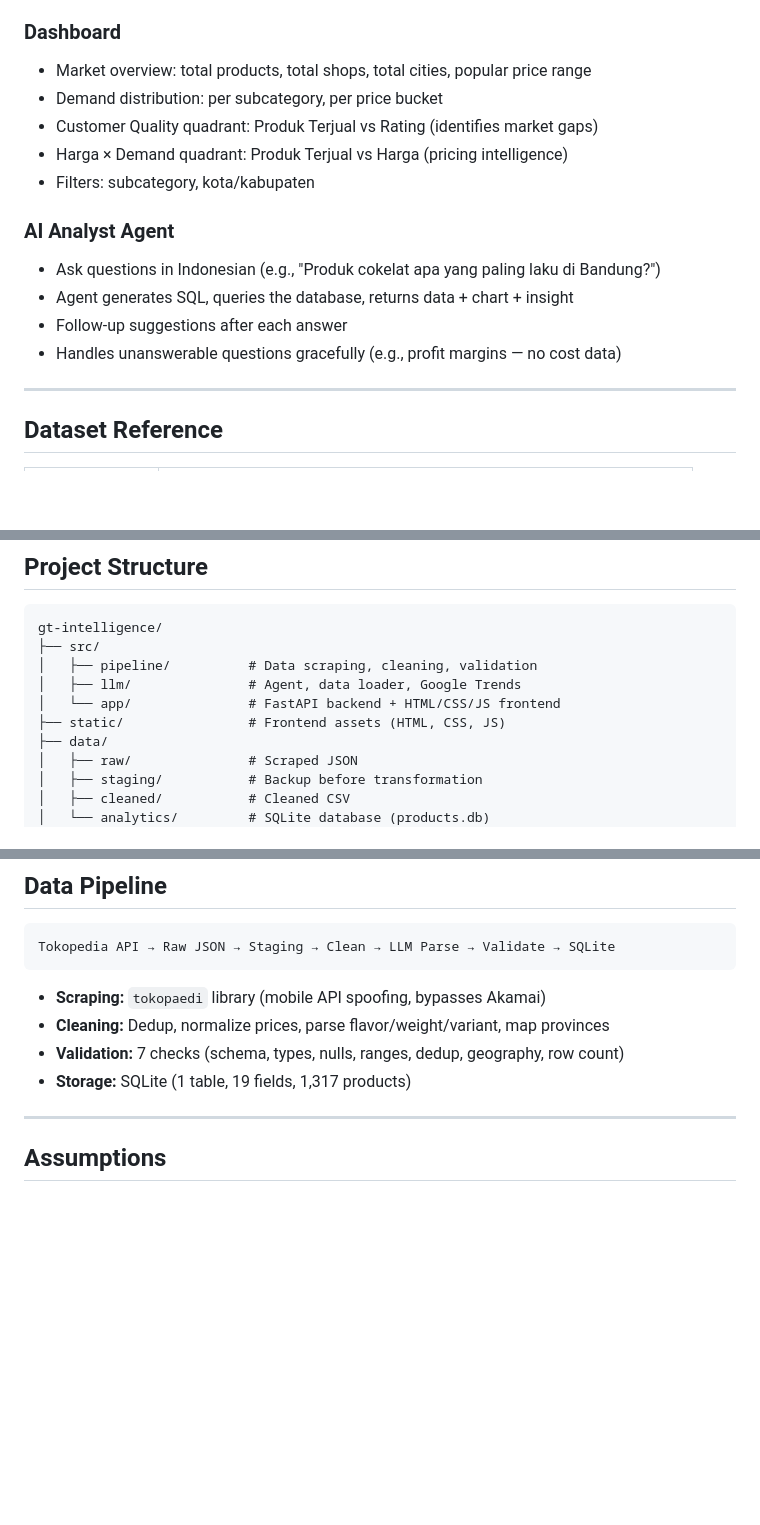
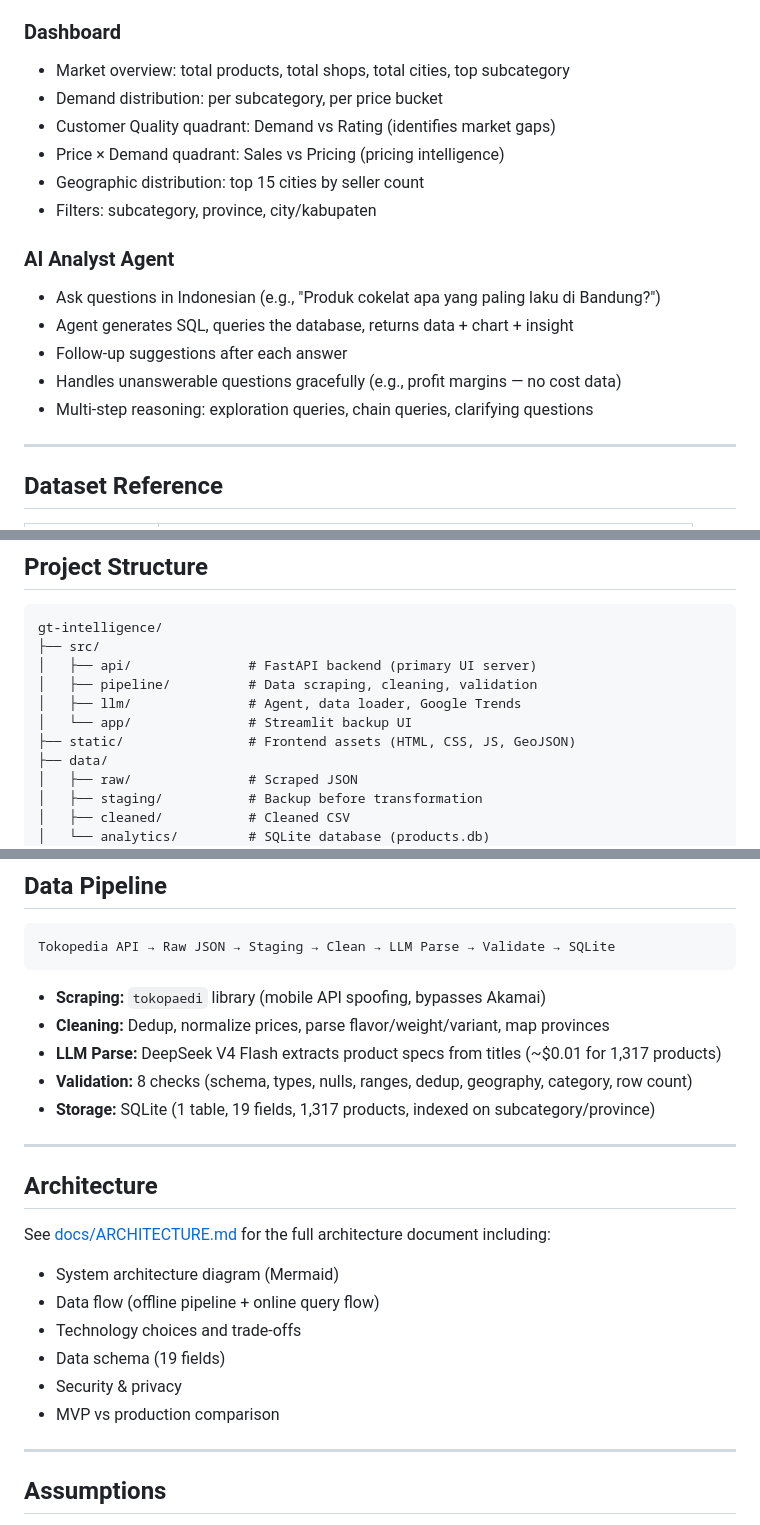
Before and after one commit to zakysyihan/gt-intelligence, a Markdown page: README.md, 3 parts joined by grey strips. GitHub-like rendering; blank space fills up the shorter version.

````diff
--- a/README.md
+++ b/README.md
@@ -38,11 +38,12 @@ Open http://localhost:8000
 
 ### Dashboard
 
-- Market overview: total products, total shops, total cities, popular price range
+- Market overview: total products, total shops, total cities, top subcategory
 - Demand distribution: per subcategory, per price bucket
-- Customer Quality quadrant: Produk Terjual vs Rating (identifies market gaps)
-- Harga × Demand quadrant: Produk Terjual vs Harga (pricing intelligence)
-- Filters: subcategory, kota/kabupaten
+- Customer Quality quadrant: Demand vs Rating (identifies market gaps)
+- Price × Demand quadrant: Sales vs Pricing (pricing intelligence)
+- Geographic distribution: top 15 cities by seller count
+- Filters: subcategory, province, city/kabupaten
 
 ### AI Analyst Agent
 
@@ -50,6 +51,7 @@ Open http://localhost:8000
 - Agent generates SQL, queries the database, returns data + chart + insight
 - Follow-up suggestions after each answer
 - Handles unanswerable questions gracefully (e.g., profit margins — no cost data)
+- Multi-step reasoning: exploration queries, chain queries, clarifying questions
 
 ---
 
@@ -74,10 +76,11 @@ Open http://localhost:8000
 ```
 gt-intelligence/
 ├── src/
+│   ├── api/               # FastAPI backend (primary UI server)
 │   ├── pipeline/          # Data scraping, cleaning, validation
 │   ├── llm/               # Agent, data loader, Google Trends
-│   └── app/               # FastAPI backend + HTML/CSS/JS frontend
-├── static/                # Frontend assets (HTML, CSS, JS)
+│   └── app/               # Streamlit backup UI
+├── static/                # Frontend assets (HTML, CSS, JS, GeoJSON)
 ├── data/
 │   ├── raw/               # Scraped JSON
 │   ├── staging/           # Backup before transformation
@@ -101,8 +104,22 @@ Tokopedia API → Raw JSON → Staging → Clean → LLM Parse → Validate →
 
 - **Scraping:** `tokopaedi` library (mobile API spoofing, bypasses Akamai)
 - **Cleaning:** Dedup, normalize prices, parse flavor/weight/variant, map provinces
-- **Validation:** 7 checks (schema, types, nulls, ranges, dedup, geography, row count)
-- **Storage:** SQLite (1 table, 19 fields, 1,317 products)
+- **LLM Parse:** DeepSeek V4 Flash extracts product specs from titles (~$0.01 for 1,317 products)
+- **Validation:** 8 checks (schema, types, nulls, ranges, dedup, geography, category, row count)
+- **Storage:** SQLite (1 table, 19 fields, 1,317 products, indexed on subcategory/province)
+
+---
+
+## Architecture
+
+See [docs/ARCHITECTURE.md](docs/ARCHITECTURE.md) for the full architecture document including:
+
+- System architecture diagram (Mermaid)
+- Data flow (offline pipeline + online query flow)
+- Technology choices and trade-offs
+- Data schema (19 fields)
+- Security & privacy
+- MVP vs production comparison
 
 ---
 
````
Also changed, not shown: other parts of README.md (+2 -2 lines), docs/ARCHITECTURE.md (+90 -31 lines).
